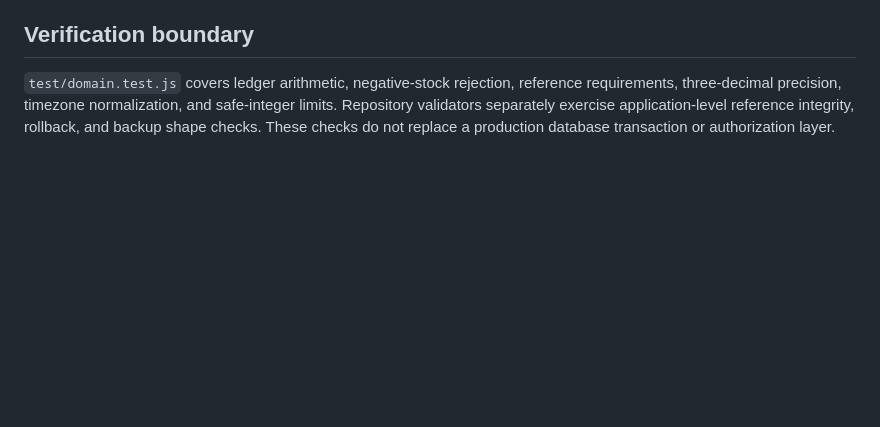
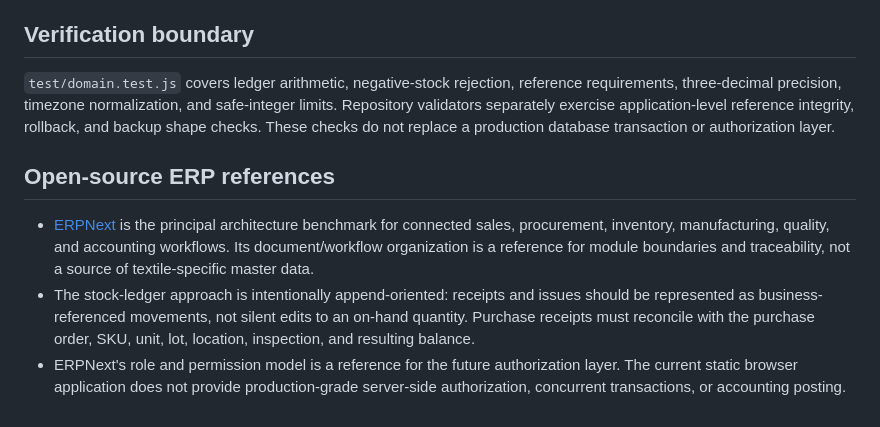
Before and after one commit to Ternence-Dai/Duanxiaojing_ERP, a Markdown page: docs/DOMAIN_CORE.md, the part around the change. Drawn GitHub-style; blank space fills up the shorter version.

Commit message:
Document relevant open-source architecture benchmarks and boundaries

```diff
--- a/docs/DOMAIN_CORE.md
+++ b/docs/DOMAIN_CORE.md
@@ -50,3 +50,9 @@ This domain function validates one movement; it does not itself check user permi
 ## Verification boundary
 
 `test/domain.test.js` covers ledger arithmetic, negative-stock rejection, reference requirements, three-decimal precision, timezone normalization, and safe-integer limits. Repository validators separately exercise application-level reference integrity, rollback, and backup shape checks. These checks do not replace a production database transaction or authorization layer.
+
+## Open-source ERP references
+
+- [ERPNext](https://github.com/frappe/erpnext) is the principal architecture benchmark for connected sales, procurement, inventory, manufacturing, quality, and accounting workflows. Its document/workflow organization is a reference for module boundaries and traceability, not a source of textile-specific master data.
+- The stock-ledger approach is intentionally append-oriented: receipts and issues should be represented as business-referenced movements, not silent edits to an on-hand quantity. Purchase receipts must reconcile with the purchase order, SKU, unit, lot, location, inspection, and resulting balance.
+- ERPNext's role and permission model is a reference for the future authorization layer. The current static browser application does not provide production-grade server-side authorization, concurrent transactions, or accounting posting.
```
